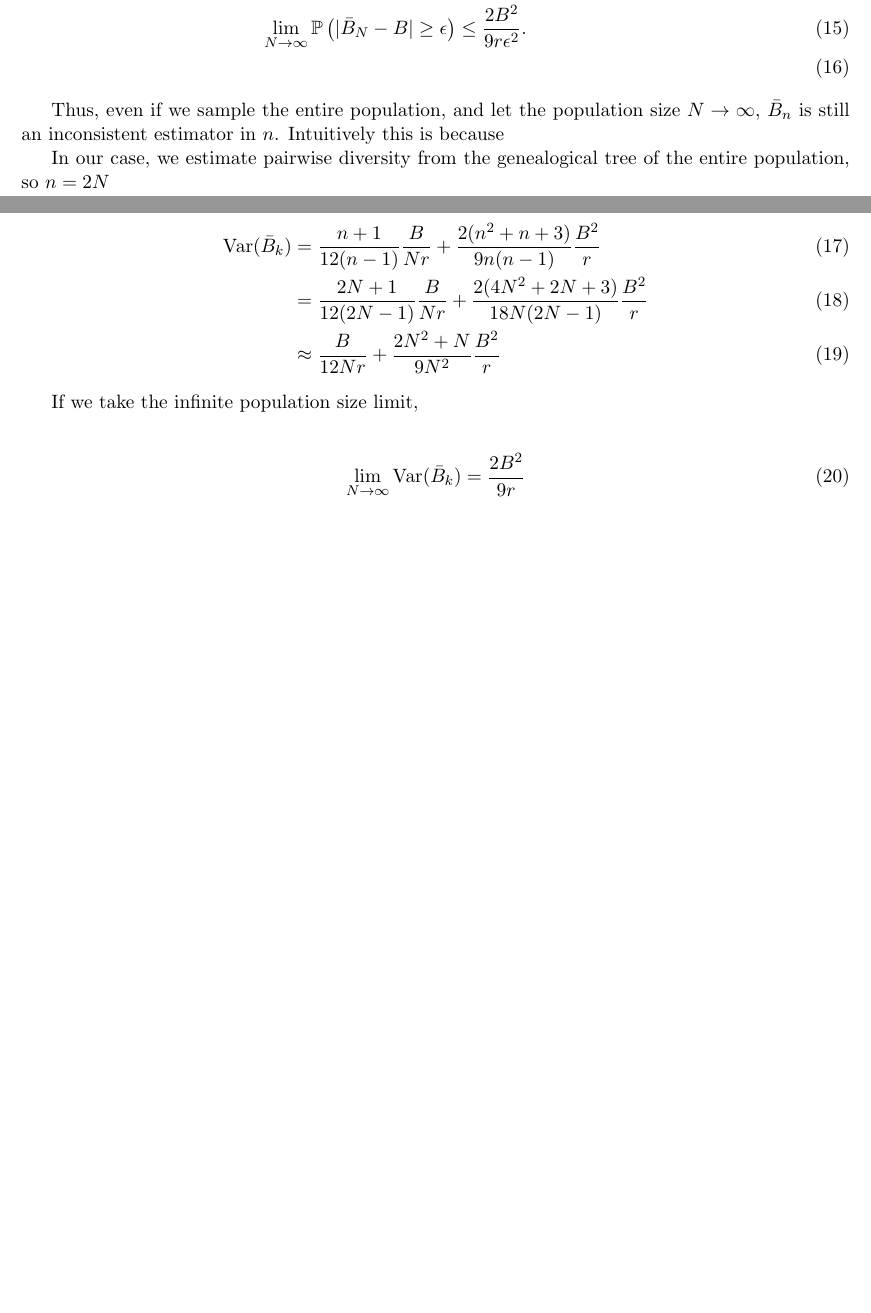
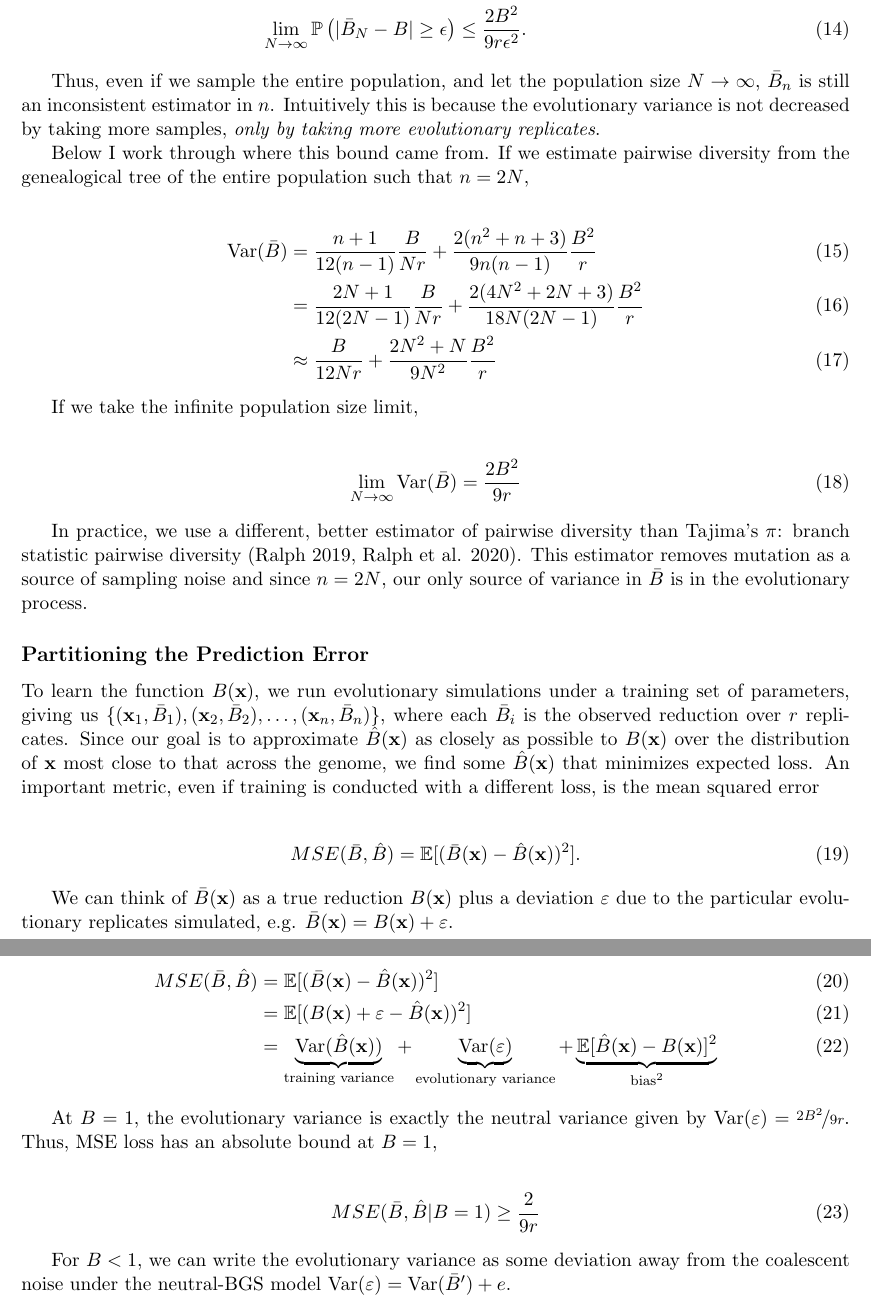
Before and after one commit to vsbuffalo/bprime, a LaTeX document (notebooks/theory_notes.tex): two parts of pages 2 and 3 of 3 before the commit and two parts of pages 3 and 4 of 4 after it, joined at a grey line, cut so that both start at the same text. Compiled offline with pdfLaTeX.

Commit message:
changes to notes

```diff
--- a/notebooks/theory_notes.tex
+++ b/notebooks/theory_notes.tex
@@ -91,31 +129,95 @@ limit $N \to \infty$,
 
 \begin{align}
   \lim_{N \to \infty} \P\left(|\bar{B}_N - B| \ge \epsilon \right)  &\le \lim_{N \to \infty} \frac{\var(\bar{B}_N)}{\epsilon^2} \\
-  \lim_{N \to \infty} \P\left(|\bar{B}_N - B| \ge \epsilon \right)  &\le \frac{2B^2}{9 r \epsilon^2}. \\
+  \lim_{N \to \infty} \P\left(|\bar{B}_N - B| \ge \epsilon \right)  &\le \frac{2B^2}{9 r \epsilon^2}. \label{eq:bound}
 \end{align}
 
 Thus, even if we sample the entire population, and let the population size $N
 \to \infty$, $\bar{B}_n$ is still an inconsistent estimator in $n$. Intuitively
-this is because
+this is because the evolutionary variance is not decreased by taking more
+samples, \emph{only by taking more evolutionary replicates}.
 
-
-In our case, we estimate pairwise diversity from the genealogical tree of the
-entire population, so $n = 2N$
+Below I work through where this bound came from. If we estimate pairwise
+diversity from the genealogical tree of the entire population such that $n =
+2N$,
 
 \begin{align}
-  \var(\bar{B}_k) &= \frac{n + 1}{12(n-1)} \frac{B}{N r} + \frac{2(n^2 + n + 3)}{9n(n-1)} \frac{B^2}{r} \\
-                  &= \frac{2N + 1}{12(2N-1)} \frac{B}{N r} + \frac{2(4N^2 + 2N + 3)}{18N(2N-1)} \frac{B^2}{r} \\
-                  &\approx \frac{B}{12N r} + \frac{2N^2 + N}{9N^2} \frac{B^2}{r}
+  \var(\bar{B}) &= \frac{n + 1}{12(n-1)} \frac{B}{N r} + \frac{2(n^2 + n + 3)}{9n(n-1)} \frac{B^2}{r} \\
+                &= \frac{2N + 1}{12(2N-1)} \frac{B}{N r} + \frac{2(4N^2 + 2N + 3)}{18N(2N-1)} \frac{B^2}{r} \\
+                &\approx \frac{B}{12N r} + \frac{2N^2 + N}{9N^2} \frac{B^2}{r}
 \end{align}
 
 If we take the infinite population size limit,
 
 \begin{align}
-  \lim_{N \to \infty} \var(\bar{B}_k) &= \frac{2B^2}{9r}
+  \lim_{N \to \infty} \var(\bar{B}) &= \frac{2B^2}{9r}
 \end{align}
+
+In practice, we use a different, better estimator of pairwise diversity than
+Tajima's $\pi$: branch statistic pairwise diversity (Ralph 2019, Ralph et al.
+2020). This estimator removes mutation as a source of sampling noise and since
+$n = 2N$, our only source of variance in $\bar{B}$ is in the evolutionary
+process.
+
+
+% Note that since the bound in Equation \eqref{eq:bound} is a probability, it
+% must be that $\frac{2B^2}{9 r \epsilon^2} \le 1$. Thus this equation is limited
+% to considering bounds $\epsilon$ that are
+
+% \begin{align}
+%   \sqrt{\frac{2}{9r}} B \le \epsilon \\
+% \end{align}
+
+% For $B \approx 1$, $\sqrt{\frac{2}{9r}} \le \epsilon$, such that if $r = 50$,
+% we can only consider bounds $\epsilon \ge \sqrt{\nicefrac{1}{225}} \approx
+% 0.067$ because Chebyshev isn't a particularly sharp inequality.
+
+
+\subsection*{Partitioning the Prediction Error}
+
+To learn the function $B(\mathbf{x})$, we run evolutionary simulations under a
+training set of parameters, giving us $\{(\mathbf{x}_1, \bar{B}_1),
+(\mathbf{x}_2, \bar{B}_2), \ldots, (\mathbf{x}_n, \bar{B}_n)\}$, where each
+$\bar{B}_i$ is the observed reduction over $r$ replicates. Since our goal is to
+approximate $\hat{B}(\mathbf{x})$ as closely as possible to $B(\mathbf{x})$
+over the distribution of $\mathbf{x}$ most close to that across the genome, we
+find some $\hat{B}(\mathbf{x})$ that minimizes expected loss. An important
+metric, even if training is conducted with a different loss, is the mean
+squared error
+
+\begin{align}
+  MSE(\bar{B}, \hat{B}) = \E[(\bar{B}(\mathbf{x}) - \hat{B}(\mathbf{x}))^2].
+\end{align}
+
+We can think of $\bar{B}(\mathbf{x})$ as a true reduction $B(\mathbf{x})$ plus
+a deviation $\varepsilon$ due to the particular evolutionary replicates
+simulated, e.g. $\bar{B}(\mathbf{x}) = B(\mathbf{x}) + \varepsilon$.
+
+
+\begin{align}
+  MSE(\bar{B}, \hat{B}) &= \E[(\bar{B}(\mathbf{x}) - \hat{B}(\mathbf{x}))^2] \\
+                        &= \E[(B(\mathbf{x}) + \varepsilon - \hat{B}(\mathbf{x}))^2] \\
+                        &= \underbrace{\var(\hat{B}(\mathbf{x}))}_\text{training variance} +
+                      \underbrace{\var(\varepsilon)}_\text{evolutionary variance} + \underbrace{\E[\hat{B}(\mathbf{x}) - B(\mathbf{x})]^2}_{\mathrm{bias}^2}
+\end{align}
+
+At $B=1$, the evolutionary variance is exactly the neutral variance given by
+$\var(\varepsilon) = \nicefrac{2B^2}{9r}$. Thus, MSE loss has an absolute bound at
+$B=1$,
+
+\begin{align}
+  MSE(\bar{B}, \hat{B} | B = 1) \ge \frac{2}{9r}
+\end{align}
+
+For $B < 1$, we can write the evolutionary variance as some deviation
+away from the coalescent noise under the neutral-BGS model $\var(\varepsilon) =
+\var(\bar{B}') + e$.
 
 
 
+% For a particular training set
+% $\mathcal{T} = \{\mathbf{X}_\text{train}, \mathbf{B}_\text{train}\}$, the mean
+% squared error is
 
 \printbibliography
 
```
Also changed, not shown: notebooks/theory_notes.pdf, notebooks/theory_notes.tex (88 more changed lines).
